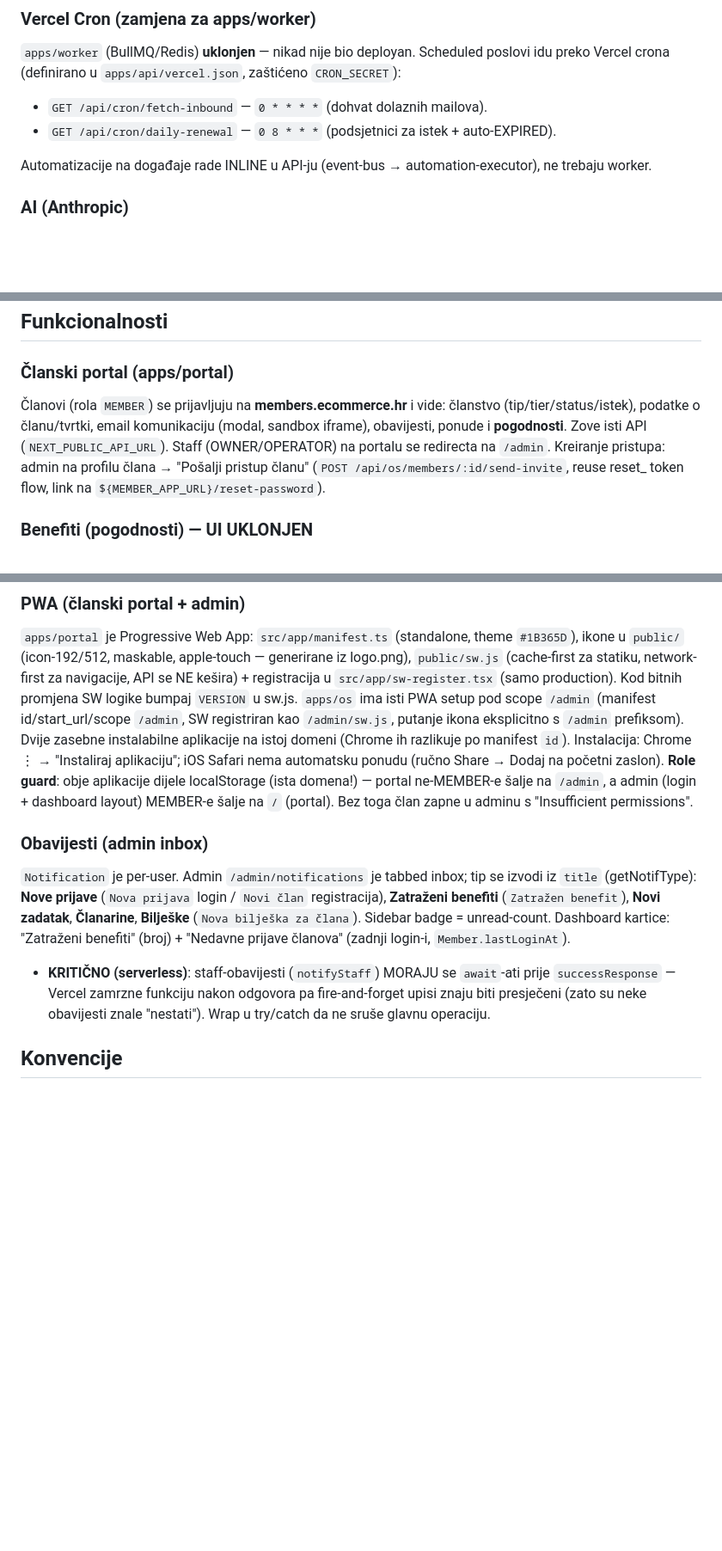
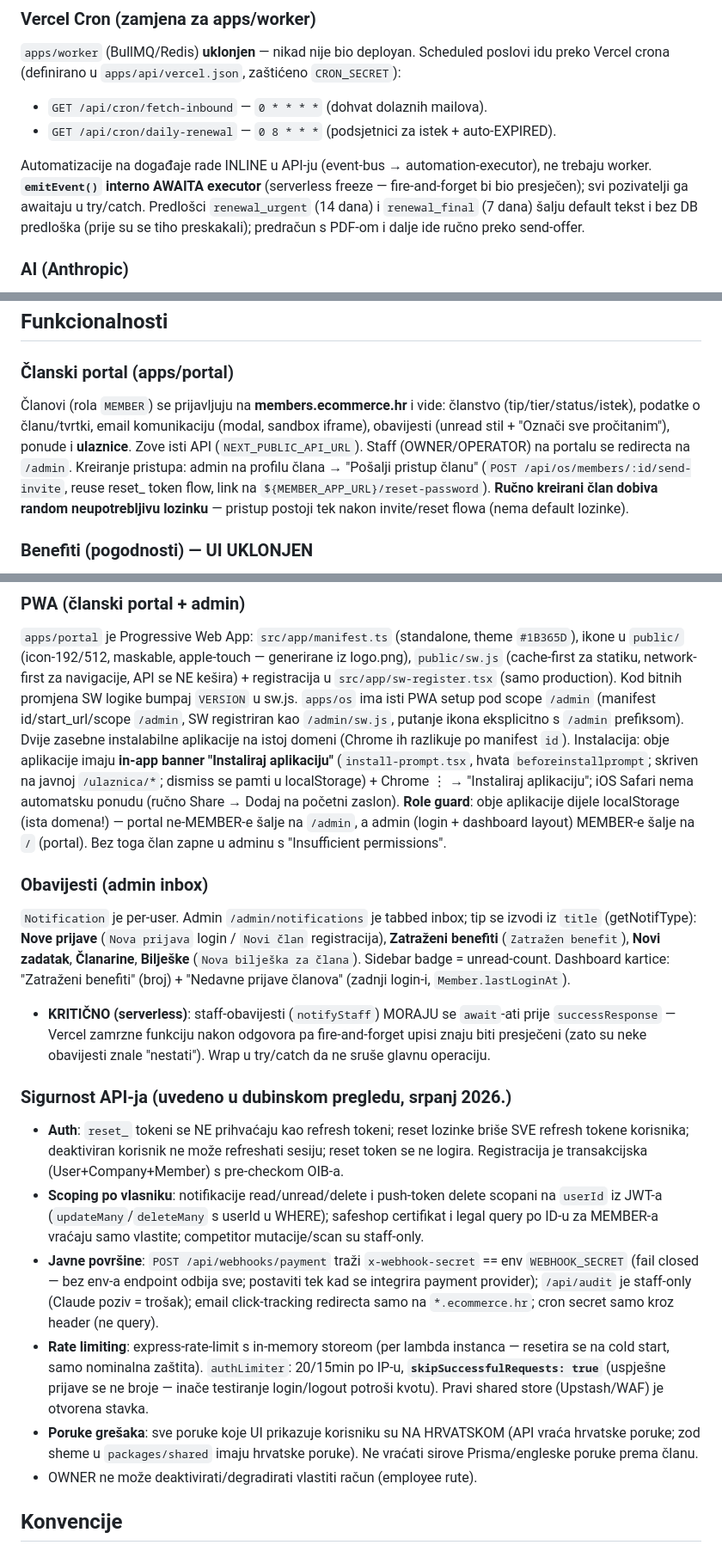
Before and after one commit to marcelmajsan-sys/Members-portal, a Markdown page: CLAUDE.md, 3 parts joined by grey strips. Shown at 86% size. Rendered like a GitHub page; blank space fills up the shorter version.

Commit message:
CLAUDE.md: document security rules, ticket flow changes, awaited automations, install banner
Co-Authored-By: Claude Fable 5 <noreply@anthropic.com>
Claude-Session: https://claude.ai/code/session_014aZKLPk4ponhppozUYn2JY

```diff
--- a/CLAUDE.md
+++ b/CLAUDE.md
@@ -67,7 +67,7 @@ packages/ai/src/claude.ts                 — Anthropic SDK ask() (claude-opus-4
 - `GET /api/cron/fetch-inbound` — `0 * * * *` (dohvat dolaznih mailova).
 - `GET /api/cron/daily-renewal` — `0 8 * * *` (podsjetnici za istek + auto-EXPIRED).
 
-Automatizacije na događaje rade INLINE u API-ju (event-bus → automation-executor), ne trebaju worker.
+Automatizacije na događaje rade INLINE u API-ju (event-bus → automation-executor), ne trebaju worker. **`emitEvent()` interno AWAITA executor** (serverless freeze — fire-and-forget bi bio presječen); svi pozivatelji ga awaitaju u try/catch. Predlošci `renewal_urgent` (14 dana) i `renewal_final` (7 dana) šalju default tekst i bez DB predloška (prije su se tiho preskakali); predračun s PDF-om i dalje ide ručno preko send-offer.
 
 ### AI (Anthropic)
 `packages/ai/src/claude.ts` `ask()` koristi **`claude-opus-4-8`** (bez `temperature` — Opus ga odbija s 400). Svi AI agenti (member-summary, audit, safeshop, inbox, academy, competitor, price) idu kroz isti `ask()`. Env: `ANTHROPIC_API_KEY`.
@@ -78,7 +78,7 @@ Aplikacija NE koristi PostgREST/anon ključ — sav pristup ide kroz Prisma kao
 ## Funkcionalnosti
 
 ### Članski portal (apps/portal)
-Članovi (rola `MEMBER`) se prijavljuju na **members.ecommerce.hr** i vide: članstvo (tip/tier/status/istek), podatke o članu/tvrtki, email komunikaciju (modal, sandbox iframe), obavijesti, ponude i **pogodnosti**. Zove isti API (`NEXT_PUBLIC_API_URL`). Staff (OWNER/OPERATOR) na portalu se redirecta na `/admin`. Kreiranje pristupa: admin na profilu člana → "Pošalji pristup članu" (`POST /api/os/members/:id/send-invite`, reuse reset_ token flow, link na `${MEMBER_APP_URL}/reset-password`).
+Članovi (rola `MEMBER`) se prijavljuju na **members.ecommerce.hr** i vide: članstvo (tip/tier/status/istek), podatke o članu/tvrtki, email komunikaciju (modal, sandbox iframe), obavijesti (unread stil + "Označi sve pročitanim"), ponude i **ulaznice**. Zove isti API (`NEXT_PUBLIC_API_URL`). Staff (OWNER/OPERATOR) na portalu se redirecta na `/admin`. Kreiranje pristupa: admin na profilu člana → "Pošalji pristup članu" (`POST /api/os/members/:id/send-invite`, reuse reset_ token flow, link na `${MEMBER_APP_URL}/reset-password`). **Ručno kreirani član dobiva random neupotrebljivu lozinku** — pristup postoji tek nakon invite/reset flowa (nema default lozinke).
 
 ### Benefiti (pogodnosti) — UI UKLONJEN
 Modul benefita je maknut iz UI-a (portal sekcija "Pogodnosti" + admin stranica/nav "Benefiti") i zamijenjen ulaznicama. Backend (`benefit.routes.ts`, `Benefit`/`MemberBenefit` modeli, member `/perks` endpointi) postoji i dalje, ali se nigdje ne prikazuje.
@@ -88,12 +88,20 @@ Modul benefita je maknut iz UI-a (portal sekcija "Pogodnosti" + admin stranica/n
 
 ### PWA (članski portal + admin)
 `apps/portal` je Progressive Web App: `src/app/manifest.ts` (standalone, theme `#1B365D`), ikone u `public/` (icon-192/512, maskable, apple-touch — generirane iz logo.png), `public/sw.js` (cache-first za statiku, network-first za navigacije, API se NE kešira) + registracija u `src/app/sw-register.tsx` (samo production). Kod bitnih promjena SW logike bumpaj `VERSION` u sw.js.
-`apps/os` ima isti PWA setup pod scope `/admin` (manifest id/start_url/scope `/admin`, SW registriran kao `/admin/sw.js`, putanje ikona eksplicitno s `/admin` prefiksom). Dvije zasebne instalabilne aplikacije na istoj domeni (Chrome ih razlikuje po manifest `id`). Instalacija: Chrome ⋮ → "Instaliraj aplikaciju"; iOS Safari nema automatsku ponudu (ručno Share → Dodaj na početni zaslon).
+`apps/os` ima isti PWA setup pod scope `/admin` (manifest id/start_url/scope `/admin`, SW registriran kao `/admin/sw.js`, putanje ikona eksplicitno s `/admin` prefiksom). Dvije zasebne instalabilne aplikacije na istoj domeni (Chrome ih razlikuje po manifest `id`). Instalacija: obje aplikacije imaju **in-app banner "Instaliraj aplikaciju"** (`install-prompt.tsx`, hvata `beforeinstallprompt`; skriven na javnoj `/ulaznica/*`; dismiss se pamti u localStorage) + Chrome ⋮ → "Instaliraj aplikaciju"; iOS Safari nema automatsku ponudu (ručno Share → Dodaj na početni zaslon).
 **Role guard**: obje aplikacije dijele localStorage (ista domena!) — portal ne-MEMBER-e šalje na `/admin`, a admin (login + dashboard layout) MEMBER-e šalje na `/` (portal). Bez toga član zapne u adminu s "Insufficient permissions".
 
 ### Obavijesti (admin inbox)
 `Notification` je per-user. Admin `/admin/notifications` je tabbed inbox; tip se izvodi iz `title` (getNotifType): **Nove prijave** (`Nova prijava` login / `Novi član` registracija), **Zatraženi benefiti** (`Zatražen benefit`), **Novi zadatak**, **Članarine**, **Bilješke** (`Nova bilješka za člana`). Sidebar badge = unread-count. Dashboard kartice: "Zatraženi benefiti" (broj) + "Nedavne prijave članova" (zadnji login-i, `Member.lastLoginAt`).
 - **KRITIČNO (serverless)**: staff-obavijesti (`notifyStaff`) MORAJU se `await`-ati prije `successResponse` — Vercel zamrzne funkciju nakon odgovora pa fire-and-forget upisi znaju biti presječeni (zato su neke obavijesti znale "nestati"). Wrap u try/catch da ne sruše glavnu operaciju.
+
+### Sigurnost API-ja (uvedeno u dubinskom pregledu, srpanj 2026.)
+- **Auth**: `reset_` tokeni se NE prihvaćaju kao refresh tokeni; reset lozinke briše SVE refresh tokene korisnika; deaktiviran korisnik ne može refreshati sesiju; reset token se ne logira. Registracija je transakcijska (User+Company+Member) s pre-checkom OIB-a.
+- **Scoping po vlasniku**: notifikacije read/unread/delete i push-token delete scopani na `userId` iz JWT-a (`updateMany`/`deleteMany` s userId u WHERE); safeshop certifikat i legal query po ID-u za MEMBER-a vraćaju samo vlastite; competitor mutacije/scan su staff-only.
+- **Javne površine**: `POST /api/webhooks/payment` traži `x-webhook-secret` == env `WEBHOOK_SECRET` (fail closed — bez env-a endpoint odbija sve; postaviti tek kad se integrira payment provider); `/api/audit` je staff-only (Claude poziv = trošak); email click-tracking redirecta samo na `*.ecommerce.hr`; cron secret samo kroz header (ne query).
+- **Rate limiting**: express-rate-limit s in-memory storeom (per lambda instanca — resetira se na cold start, samo nominalna zaštita). `authLimiter`: 20/15min po IP-u, **`skipSuccessfulRequests: true`** (uspješne prijave se ne broje — inače testiranje login/logout potroši kvotu). Pravi shared store (Upstash/WAF) je otvorena stavka.
+- **Poruke grešaka**: sve poruke koje UI prikazuje korisniku su NA HRVATSKOM (API vraća hrvatske poruke; zod sheme u `packages/shared` imaju hrvatske poruke). Ne vraćati sirove Prisma/engleske poruke prema članu.
+- OWNER ne može deaktivirati/degradirati vlastiti račun (employee rute).
 
 ## Konvencije
 
```
Also changed, not shown: other parts of CLAUDE.md (+1 -1 lines).
